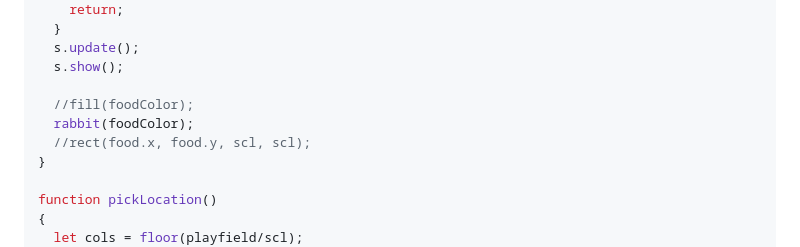
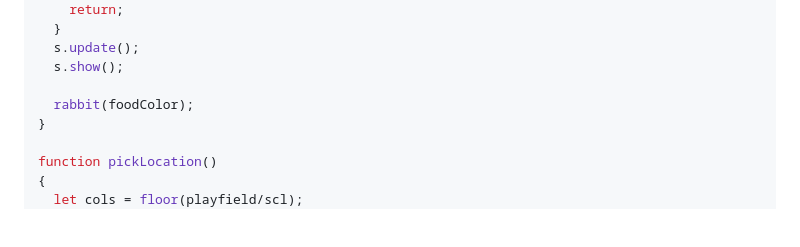
Before and after one commit to wjh2335/2023-ComputerGraphics, a Markdown page: [팀과제-3]/Snake 게임을 변형하기.md, the part around the change. Drawn GitHub-style; blank space fills up the shorter version.

```diff
--- a/[팀과제-3]/Snake 게임을 변형하기.md
+++ b/[팀과제-3]/Snake 게임을 변형하기.md
@@ -160,9 +160,7 @@ function draw()
   s.update();
   s.show();
 
-  //fill(foodColor);
   rabbit(foodColor);
-  //rect(food.x, food.y, scl, scl);
 }
 
 function pickLocation()
```
